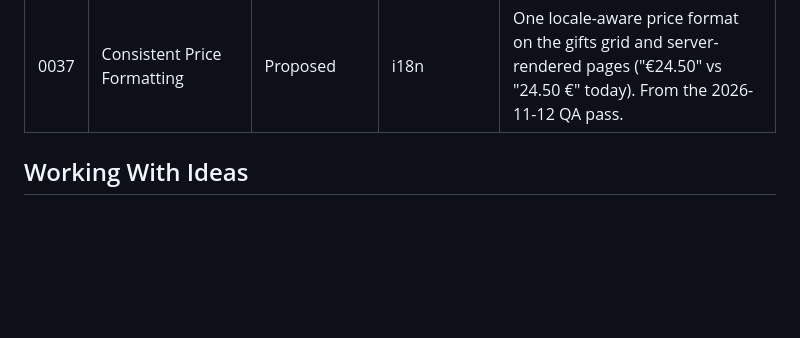
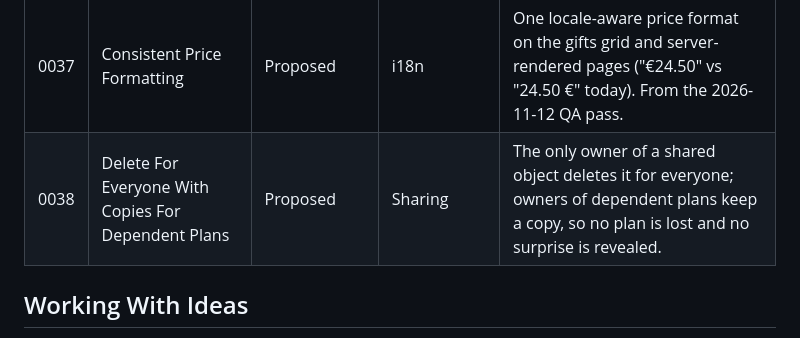
Before and after one commit to adrien-berchet/gift-manager, a Markdown page: docs/ideas/README.md, the part around the change. Drawn GitHub-style; blank space fills up the shorter version.

```diff
--- a/docs/ideas/README.md
+++ b/docs/ideas/README.md
@@ -89,6 +89,7 @@ status and notes to reflect the move.
 | 0035 | Search Received Gifts And Wishes | Proposed | Search | Global search returns the user's own received gifts and wishes, scoped with `for_user` / `for_wisher`. From the 2026-11-12 QA pass. |
 | 0036 | Filter Received Gifts By Free-Text Giver | Proposed | Gift Plans | Giver filter also matches free-text and revealed giver names, not only address-book people and groups. From the 2026-11-12 QA pass. |
 | 0037 | Consistent Price Formatting | Proposed | i18n | One locale-aware price format on the gifts grid and server-rendered pages ("€24.50" vs "24.50 €" today). From the 2026-11-12 QA pass. |
+| 0038 | Delete For Everyone With Copies For Dependent Plans | Proposed | Sharing | The only owner of a shared object deletes it for everyone; owners of dependent plans keep a copy, so no plan is lost and no surprise is revealed. |
 
 
 ## Working With Ideas
```
Also changed, not shown: docs/ideas/0038-delete-for-everyone-with-copies-for-dependent-plans.md (added, +87 -0 lines).
